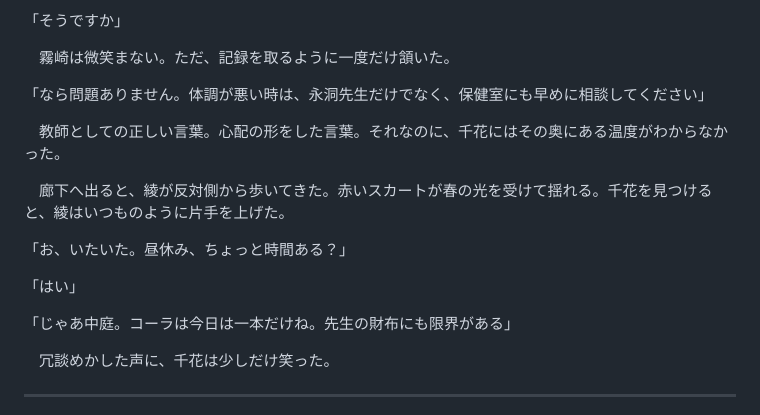
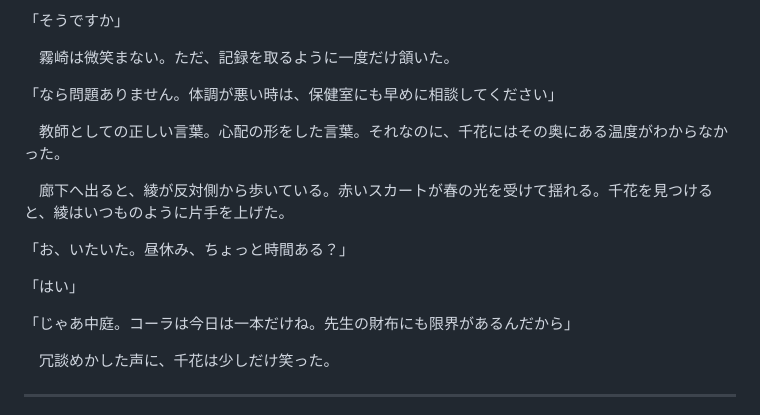
Before and after one commit to HoloMoto/Echoes_of_a_MisalignedReality, a Markdown page: Story/1AnesthesiaAwareness/4.md, the part around the change. Rendered like a GitHub page.

```diff
--- a/Story/1AnesthesiaAwareness/4.md
+++ b/Story/1AnesthesiaAwareness/4.md
@@ -50,17 +50,17 @@
 
 　霧崎は微笑まない。ただ、記録を取るように一度だけ頷いた。
 
-「なら問題ありません。体調が悪い時は、永洞先生だけでなく、保健室にも早めに相談してください」
+「なら問題ありません。体調が悪い時は、保健室にも早めに相談してください」
 
 　教師としての正しい言葉。心配の形をした言葉。それなのに、千花にはその奥にある温度がわからなかった。
 
-　廊下へ出ると、綾が反対側から歩いてきた。赤いスカートが春の光を受けて揺れる。千花を見つけると、綾はいつものように片手を上げた。
+　廊下へ出ると、綾が反対側から歩いている。赤いスカートが春の光を受けて揺れる。千花を見つけると、綾はいつものように片手を上げた。
 
 「お、いたいた。昼休み、ちょっと時間ある？」
 
 「はい」
 
-「じゃあ中庭。コーラは今日は一本だけね。先生の財布にも限界がある」
+「じゃあ中庭。コーラは今日は一本だけね。先生の財布にも限界があるんだから」
 
 　冗談めかした声に、千花は少しだけ笑った。
 
```
